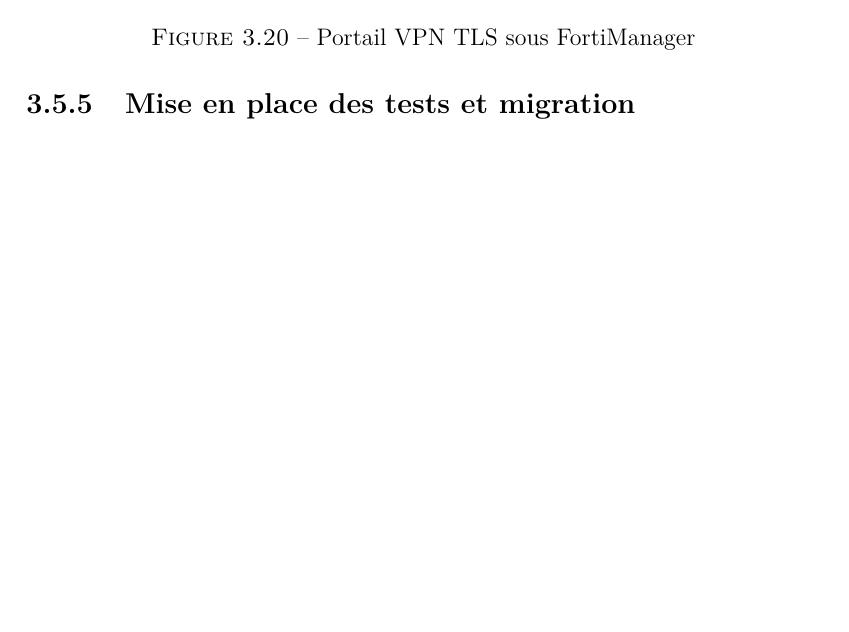
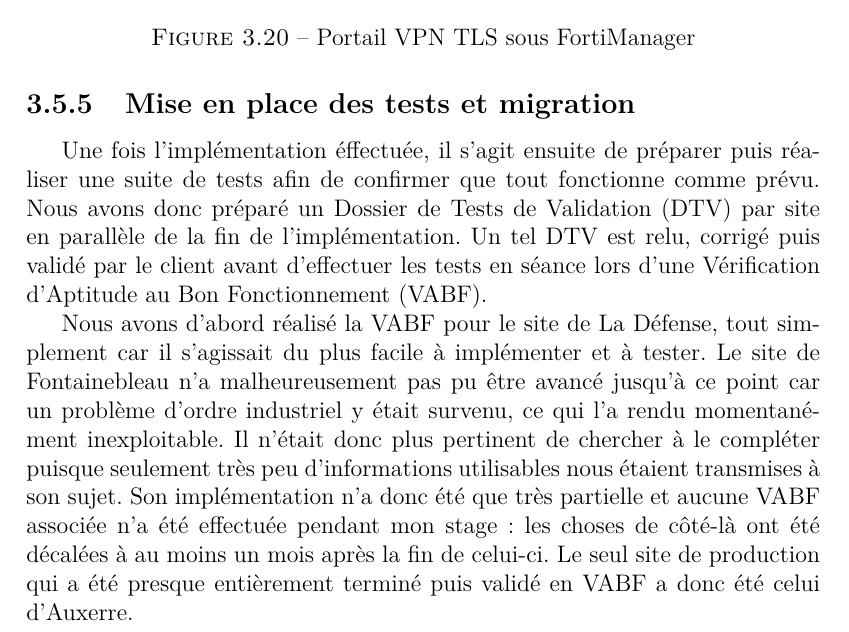
Before and after one commit to PaulDance/PaulDance, a LaTeX document (grad/report.tex): part of page 36 of 55, cut so that both start at the same text, the shorter picture padded with empty space. Compiled offline with pdfLaTeX.

Commit message:
Start main mission fifth part
Signed-off-by: Paul Mabileau <paulmabileau@hotmail.fr>

```diff
--- a/grad/report.tex
+++ b/grad/report.tex
@@ -1339,6 +1339,24 @@ clients se connectant.
 \FloatBarrier{}
 \subsection{Mise en place des tests et migration}%
 \label{sub:mission::main::tests}
+
+Une fois l'implémentation éffectuée, il s'agit ensuite de préparer puis réaliser
+une suite de tests afin de confirmer que tout fonctionne comme prévu. Nous avons
+donc préparé un \acrfull{dtv} par site en parallèle de la fin de
+l'implémentation. Un tel \gls{dtv} est relu, corrigé puis validé par le client
+avant d'effectuer les tests en séance lors d'une \acrfull{vabf}.
+
+Nous avons d'abord réalisé la \gls{vabf} pour le site de La Défense, tout
+simplement car il s'agissait du plus facile à implémenter et à tester. Le site
+de Fontainebleau n'a malheureusement pas pu être avancé jusqu'à ce point car un
+problème d'ordre industriel y était survenu, ce qui l'a rendu momentanément
+inexploitable. Il n'était donc plus pertinent de chercher à le compléter puisque
+seulement très peu d'informations utilisables nous étaient transmises à son
+sujet. Son implémentation n'a donc été que très partielle et aucune \gls{vabf}
+associée n'a été effectuée pendant mon stage: les choses de côté-là ont été
+décalées à au moins un mois après la fin de celui-ci. Le seul site de production
+qui a été presque entièrement terminé puis validé en \gls{vabf} a donc été celui
+d'Auxerre.
 
 \begin{figure}[h!]
     \centering
```
